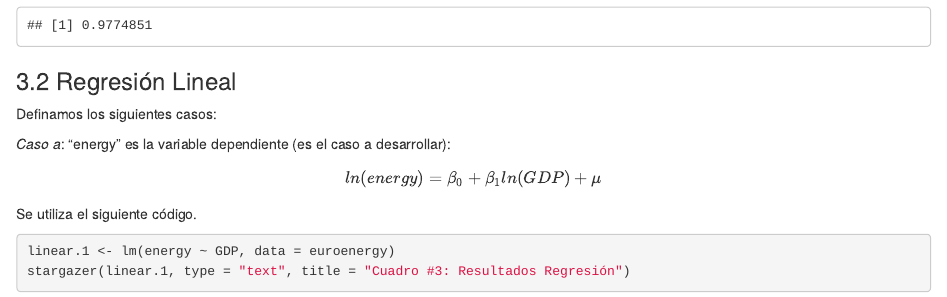
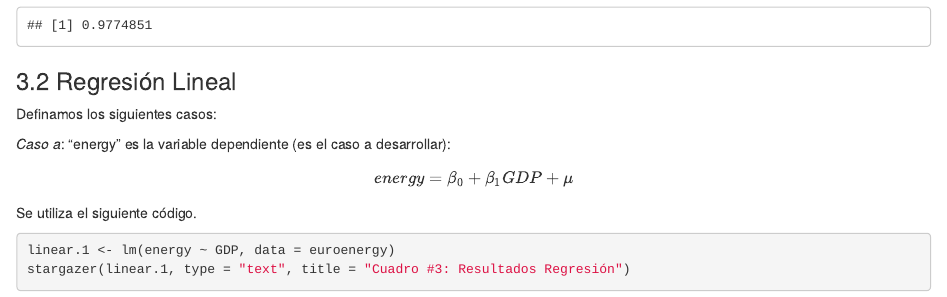
Before and after one commit to ricardohuapaya/Tarea_2_Econometria, an R Markdown document (Solucion_Tarea_1.Rmd): the page in a window 1100 px wide, from 6930 px down. The pictures show the output file Solucion_Tarea_1.html that the author committed with the source, opened offline.

Commit message:
corrección

```diff
--- a/Solucion_Tarea_1.Rmd
+++ b/Solucion_Tarea_1.Rmd
@@ -247,7 +247,7 @@ Definamos los siguientes casos:
 *Caso a*: "energy" es la variable dependiente (es el caso a desarrollar):
 
 $$
-ln(energy) = \beta_{0}+\beta_{1}ln(GDP)+\mu
+energy = \beta_{0}+\beta_{1}GDP+\mu
 $$
 
 Se utiliza el siguiente código.
```
Also changed, not shown: Solucion_Tarea_1.html.
